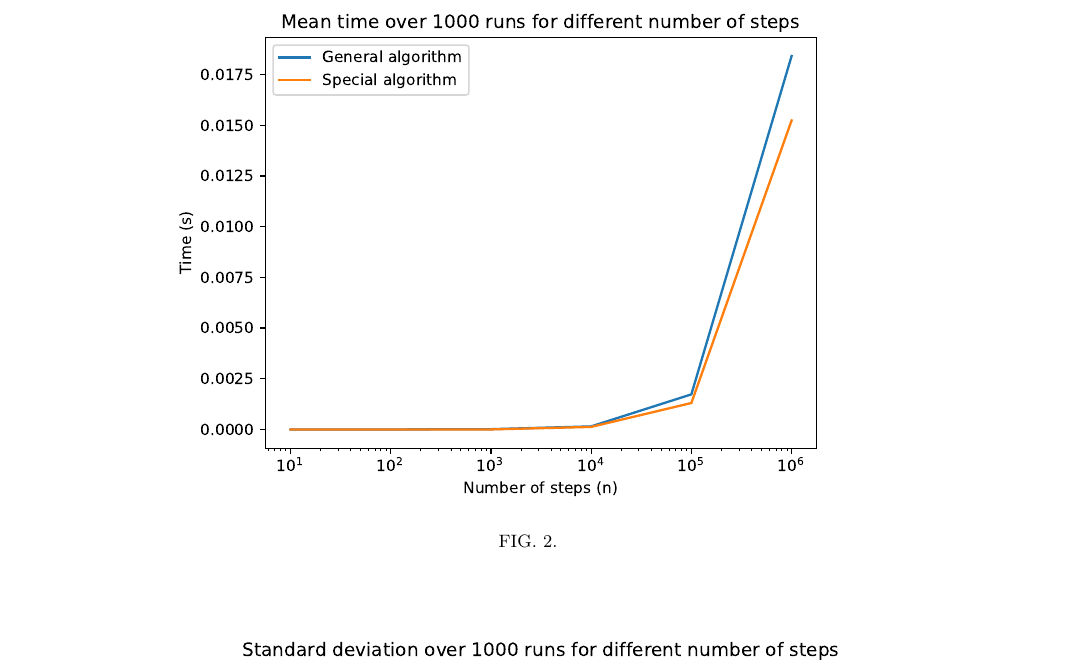
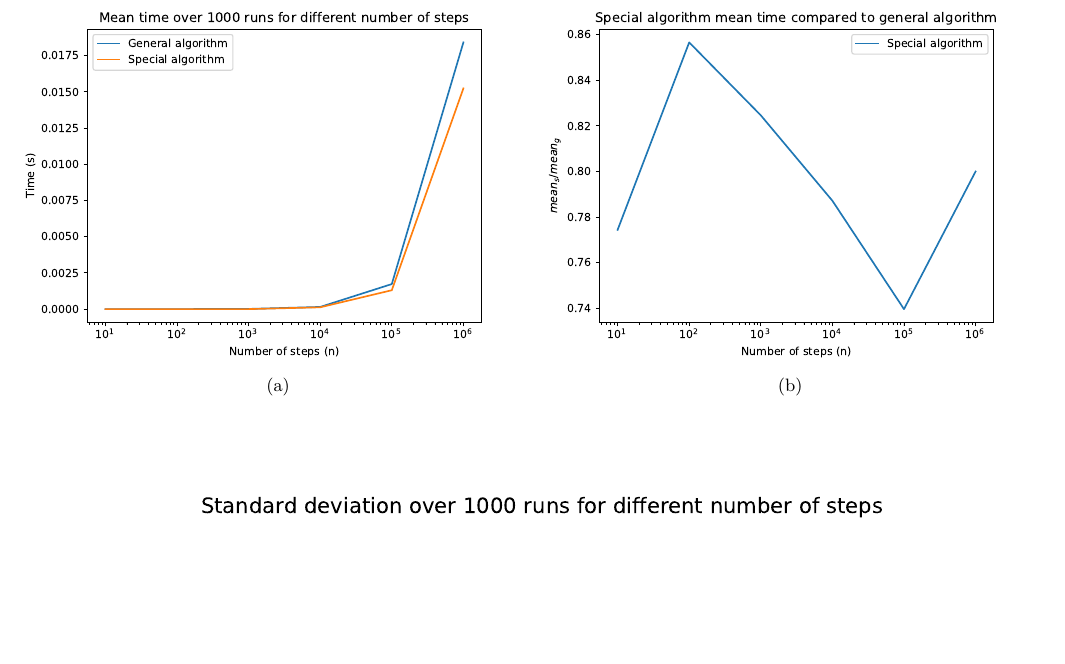
Before and after one commit to Fslippe/FYS4150, a LaTeX paper (project1/latex/project1.tex): part of page 5 of 5, cut so that both start at the same text, the shorter picture padded with empty space. Compiled offline with pdfLaTeX; a LaTeX package or settings file that is missing is left out.

Commit message:
mean_rel plot added to tex

```diff
--- a/project1/latex/project1.tex
+++ b/project1/latex/project1.tex
@@ -17,14 +17,13 @@
 \usepackage{graphicx}         % include graphics such as plots
 \usepackage{xcolor}           % set colors
 \usepackage{hyperref}         % automagic cross-referencing (this is GODLIKE)
+\usepackage{subcaption}
 \usepackage{listings}         % display code
-\usepackage{subfigure}        % imports a lot of cool and useful figure commands
 \usepackage{float}
 \usepackage{enumitem}
 %\usepackage[section]{placeins}
 \usepackage{algorithm}
 \usepackage[noend]{algpseudocode}
-\usepackage{subfigure}
 \usepackage{tikz}
 \usetikzlibrary{quantikz}
 % defines the color of hyperref objects
@@ -213,12 +212,19 @@ This can be written in terms of the following matrix equation where we rewrite $
 \end{enumerate}
 
 \section*{Problem 10}
-
 \begin{figure}[H]
-  \centering
-  \includegraphics[width=.7\textwidth]{../figures/mean_time.pdf}
-  \caption{}
-  \label{fig:mean_time}
+  \begin{subfigure}{.5 \textwidth}
+    \centering
+    \includegraphics[width=\textwidth]{../figures/mean_time.pdf}
+    \caption{}
+    \label{fig:mean_time}
+  \end{subfigure}
+  \begin{subfigure}{.5 \textwidth}
+    \centering
+    \includegraphics[width=\textwidth]{../figures/mean_time_rel.pdf}
+    \caption{}
+    \label{fig:mean_time_rel}
+  \end{subfigure}
 \end{figure}
 
 \begin{figure}[H]
```
Also changed, not shown: project1/latex/project1.pdf, project1/latex/project1.tex (2 more changed lines).
